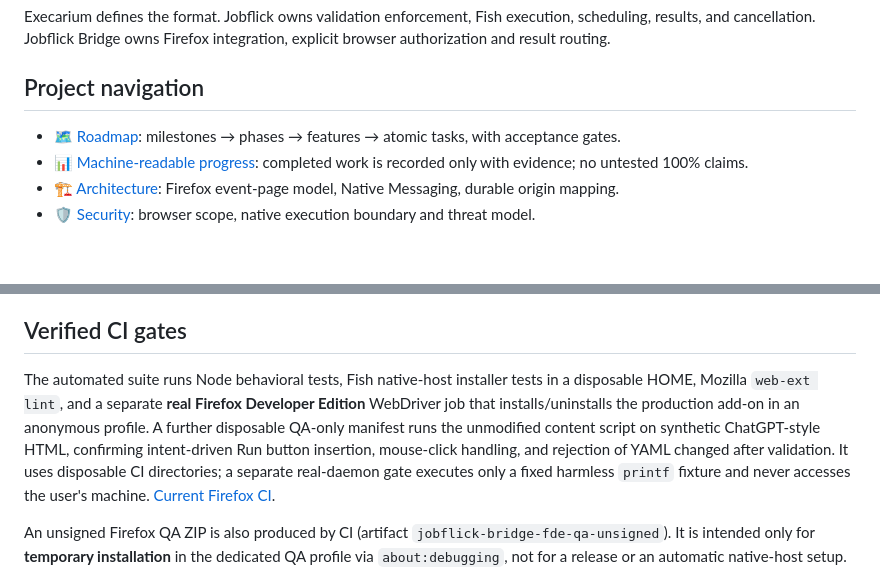
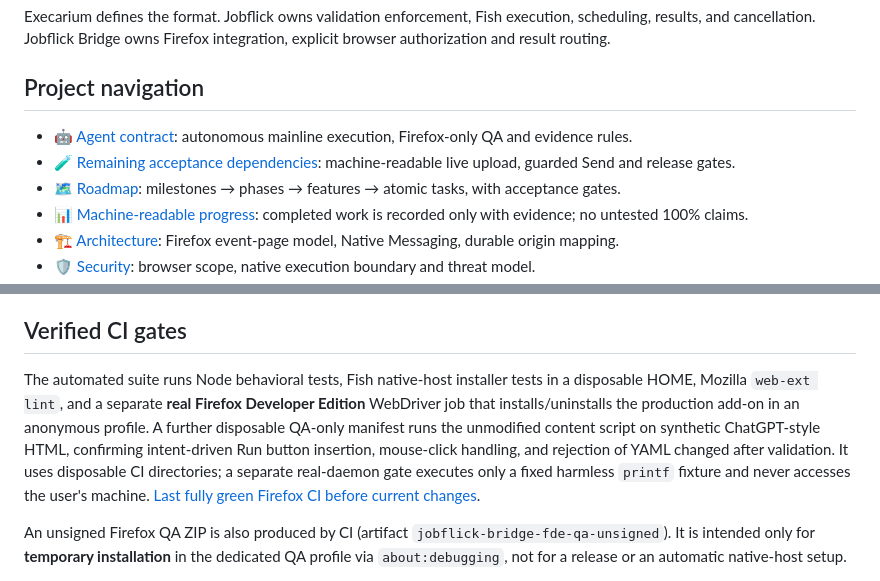
Before and after one commit to sguzman/jobflick-bridge, a Markdown page: README.md, 2 parts joined by grey strips. GitHub-like rendering; blank space fills up the shorter version.

Commit message:
Link autonomous agent contract and evidence-driven live acceptance from README

```diff
--- a/README.md
+++ b/README.md
@@ -17,6 +17,8 @@ Execarium defines the format. Jobflick owns validation enforcement, Fish executi
 
 ## Project navigation
 
+- [🤖 Agent contract](AGENTS.md): autonomous mainline execution, Firefox-only QA and evidence rules.
+- [🧪 Remaining acceptance dependencies](docs/LIVE-ACCEPTANCE.md): machine-readable live upload, guarded Send and release gates.
 - [🗺️ Roadmap](ROADMAP.md): milestones → phases → features → atomic tasks, with acceptance gates.
 - [📊 Machine-readable progress](progress.json): completed work is recorded only with evidence; no untested 100% claims.
 - [🏗️ Architecture](docs/ARCHITECTURE.md): Firefox event-page model, Native Messaging, durable origin mapping.
@@ -49,7 +51,7 @@ This is a recovery and inspection surface, **not** a claim that the future ChatG
 
 ## Verified CI gates
 
-The automated suite runs Node behavioral tests, Fish native-host installer tests in a disposable HOME, Mozilla `web-ext lint`, and a separate **real Firefox Developer Edition** WebDriver job that installs/uninstalls the production add-on in an anonymous profile. A further disposable QA-only manifest runs the unmodified content script on synthetic ChatGPT-style HTML, confirming intent-driven Run button insertion, mouse-click handling, and rejection of YAML changed after validation. It uses disposable CI directories; a separate real-daemon gate executes only a fixed harmless `printf` fixture and never accesses the user's machine. [Current Firefox CI](https://github.com/sguzman/jobflick-bridge/actions/runs/40033764547).
+The automated suite runs Node behavioral tests, Fish native-host installer tests in a disposable HOME, Mozilla `web-ext lint`, and a separate **real Firefox Developer Edition** WebDriver job that installs/uninstalls the production add-on in an anonymous profile. A further disposable QA-only manifest runs the unmodified content script on synthetic ChatGPT-style HTML, confirming intent-driven Run button insertion, mouse-click handling, and rejection of YAML changed after validation. It uses disposable CI directories; a separate real-daemon gate executes only a fixed harmless `printf` fixture and never accesses the user's machine. [Last fully green Firefox CI before current changes](https://github.com/sguzman/jobflick-bridge/actions/runs/40048195426).
 
 An unsigned Firefox QA ZIP is also produced by CI (artifact `jobflick-bridge-fde-qa-unsigned`). It is intended only for **temporary installation** in the dedicated QA profile via `about:debugging`, not for a release or an automatic native-host setup.
 
```
